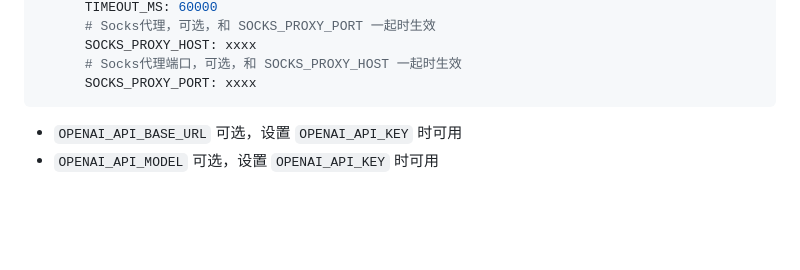
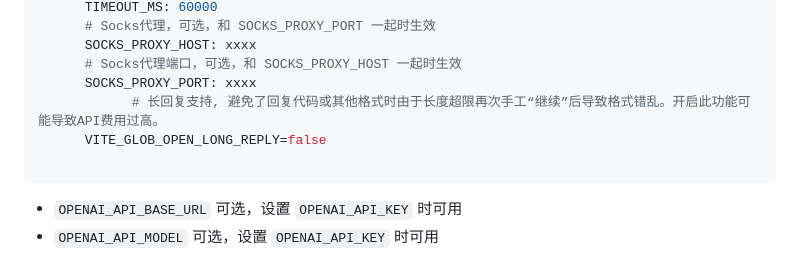
Before and after one commit to Chanzhaoyu/chatgpt-web, a Markdown page: README.md, the part around the change. Drawn GitHub-style; blank space fills up the shorter version.

Commit message:
VITE_GLOB_OPEN_LONG_REPLY 文档

````diff
--- a/README.md
+++ b/README.md
@@ -221,6 +221,9 @@ services:
       SOCKS_PROXY_HOST: xxxx
       # Socks代理端口，可选，和 SOCKS_PROXY_HOST 一起时生效
       SOCKS_PROXY_PORT: xxxx
+			# 长回复支持, 避免了回复代码或其他格式时由于长度超限再次手工“继续”后导致格式错乱。开启此功能可能导致API费用过高。
+      VITE_GLOB_OPEN_LONG_REPLY=false
+
 ```
 - `OPENAI_API_BASE_URL`  可选，设置 `OPENAI_API_KEY` 时可用
 - `OPENAI_API_MODEL`  可选，设置 `OPENAI_API_KEY` 时可用
````
